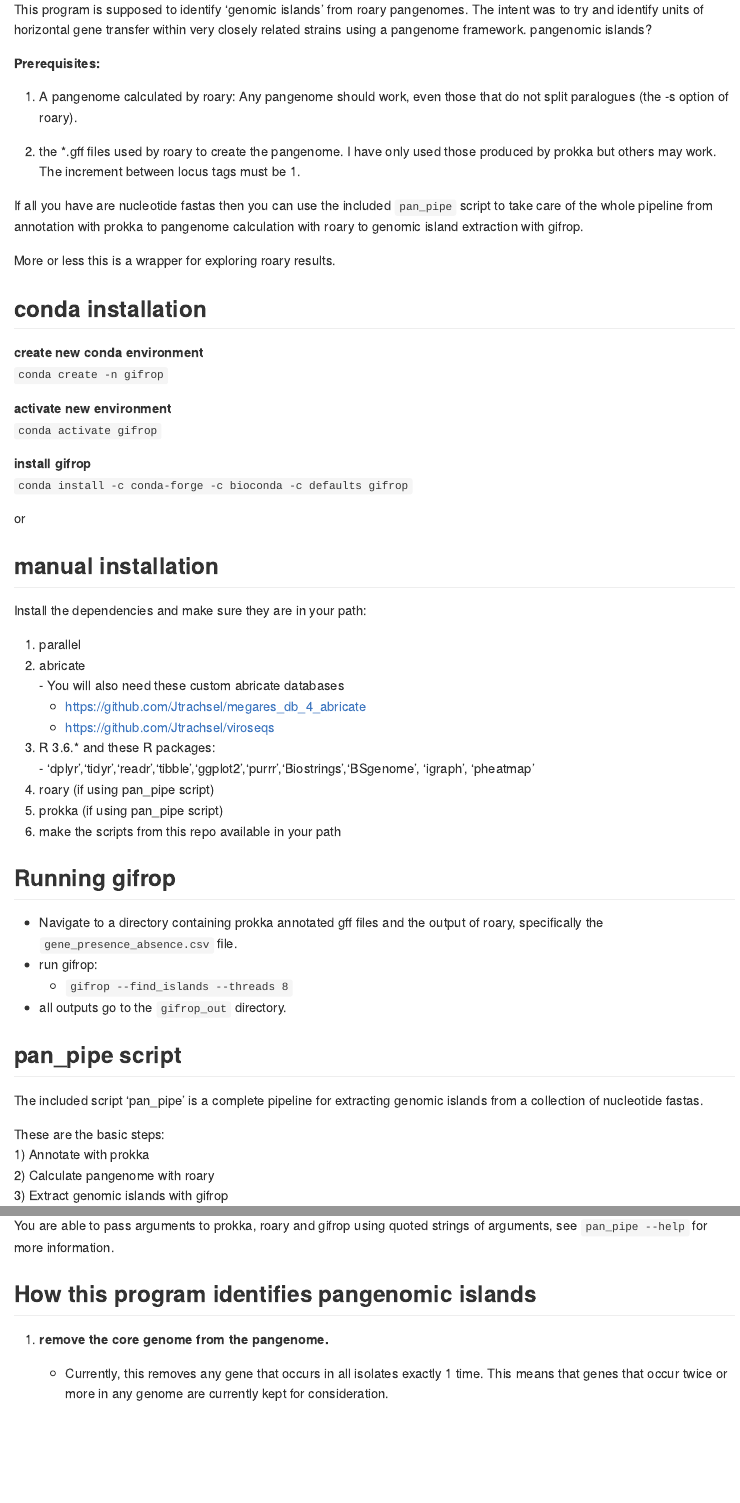
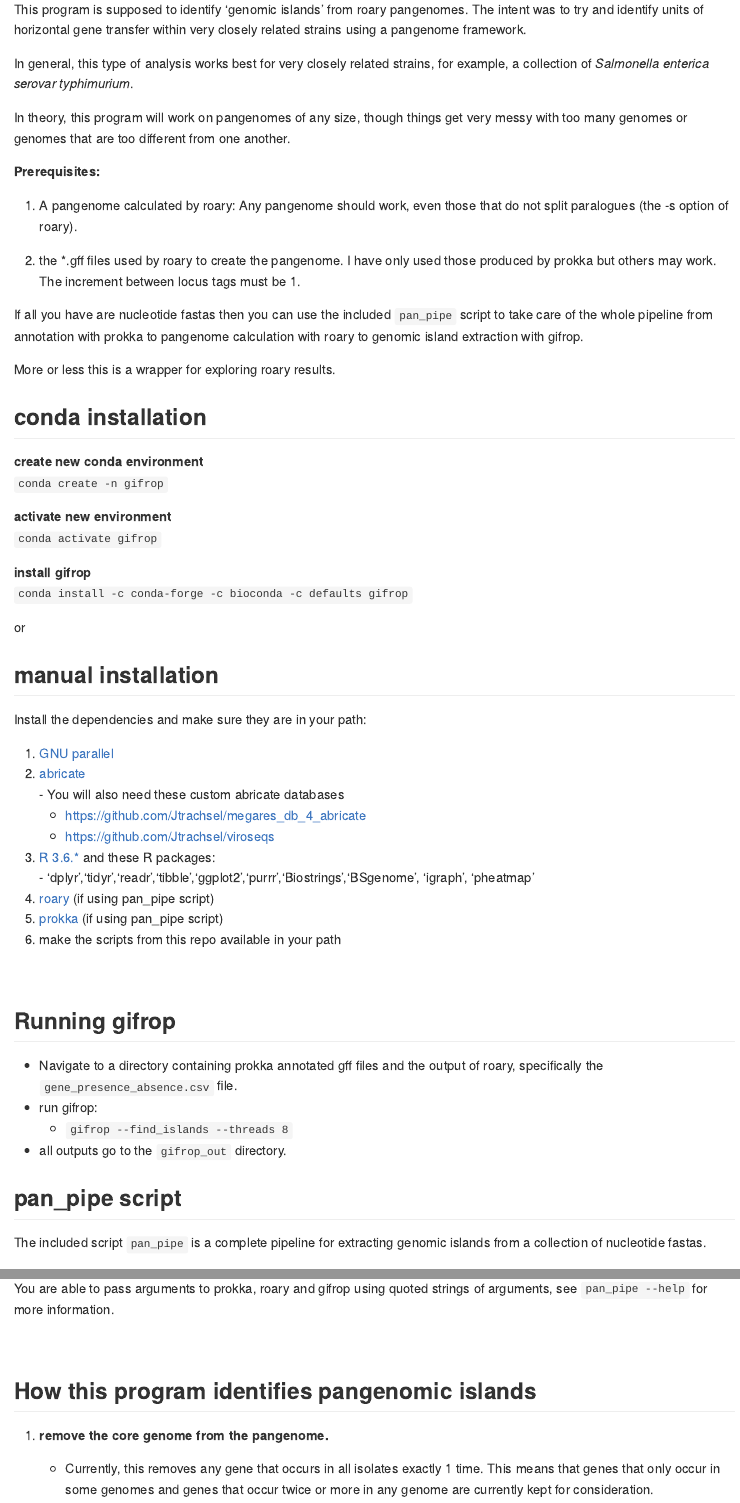
Before and after one commit to Jtrachsel/gifrop, an R Markdown document (README.Rmd): the page in a window 1100 px wide, from 150 px down, and a second part further down, joined at a grey line. The pictures show the output file README.md that the author committed with the source, drawn offline in the style of GitHub; badge pictures from the web are left out.

Commit message:
update readme

```diff
--- a/README.Rmd
+++ b/README.Rmd
@@ -1,2 +1 @@
 ---
-title: "gifrop"
@@ -9,7 +12,11 @@ knitr::opts_chunk$set(echo = TRUE)
 
 **G**enomic **I**slands **f**rom **Ro**ary **P**angenomes.
 
-This program is supposed to identify 'genomic islands' from roary pangenomes. The intent was to try and identify units of horizontal gene transfer within very closely related strains using a pangenome framework. pangenomic islands?
+This program is supposed to identify 'genomic islands' from roary pangenomes. The intent was to try and identify units of horizontal gene transfer within very closely related strains using a pangenome framework.
+
+In general, this type of analysis works best for very closely related strains, for example, a collection of *Salmonella enterica serovar typhimurium*.
+
+In theory, this program will work on pangenomes of any size, though things get very messy with too many genomes or genomes that are too different from one another.
 
 **Prerequisites:**
 
@@ -39,17 +46,19 @@ or
 
 Install the dependencies and make sure they are in your path:
 
-  1) parallel
-  2) abricate
+  1) [GNU parallel](https://www.gnu.org/software/parallel/)
+  2) [abricate](https://github.com/tseemann/abricate)
     - You will also need these custom abricate databases
       - https://github.com/Jtrachsel/megares_db_4_abricate
       - https://github.com/Jtrachsel/viroseqs
-  3) R 3.6.* and these R packages:
+  3) [R 3.6.*](https://www.r-project.org/) and these R packages:
     - 'dplyr','tidyr','readr','tibble','ggplot2','purrr','Biostrings','BSgenome', 'igraph', 'pheatmap'
-  4) roary  (if using pan_pipe script)
-  5) prokka  (if using pan_pipe script)
+  4) [roary](https://sanger-pathogens.github.io/Roary/) (if using pan_pipe script)
+  5) [prokka](https://github.com/tseemann/prokka) (if using pan_pipe script)
   6) make the scripts from this repo available in your path
 
+
+<br>
 
 ## Running gifrop
 
@@ -71,13 +80,13 @@ These are the basic steps:
 You are able to pass arguments to prokka, roary and gifrop using quoted strings of arguments, see `pan_pipe --help` for more information.
 
 
-
+<br>
 
 
 ## How this program identifies pangenomic islands
 
 1) **remove the core genome from the pangenome.**
-    - Currently, this removes any gene that occurs in all isolates exactly 1 time.  This means that genes that occur twice or more in any genome are currently kept for consideration.
+    - Currently, this removes any gene that occurs in all isolates exactly 1 time.  This means that genes that only occur in some genomes and genes that occur twice or more in any genome are currently kept for consideration.
 2) **Identify strings of consecutive genes** (locus tag numbers)
 3) **Remove strings that contain fewer than the minimum number of genes.**
     - These remaining strings of consecutive genes are 'genomic islands' 'pan-genomic islands?'
```
Also changed, not shown: README.md, README.Rmd (8 more changed lines).
